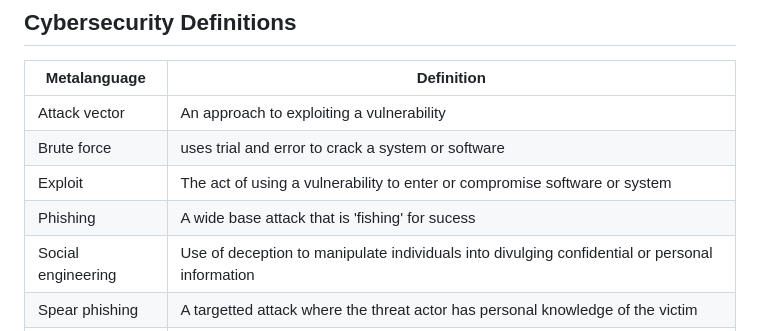
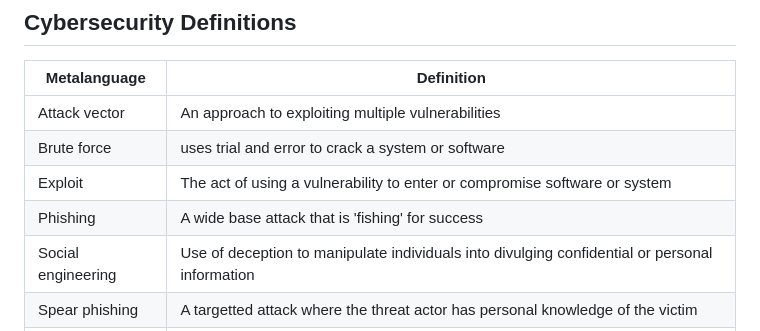
Before and after one commit to TempeHS/The_Unsecure_PWA, a Markdown page: README.md, the part around the change. Rendered like a GitHub page.

```diff
--- a/README.md
+++ b/README.md
@@ -90,10 +90,10 @@ To support students first understanding specific security vulnerabilities and pr
 
 | Metalanguage | Definition |
 | --- | --- |
-| Attack vector | An approach to exploiting a vulnerability |
+| Attack vector | An approach to exploiting multiple vulnerabilities |
 | Brute force | uses trial and error to crack a system or software |
 | Exploit | The act of using a vulnerability to enter or compromise software or system |
-| Phishing | A wide base attack that is 'fishing' for sucess |
+| Phishing | A wide base attack that is 'fishing' for success |
 | Social engineering | Use of deception to manipulate individuals into divulging confidential or personal information |
 | Spear phishing | A targetted attack where the threat actor has personal knowledge of the victim |
 | Threat actor | A person or group with malicious intentions |
```
